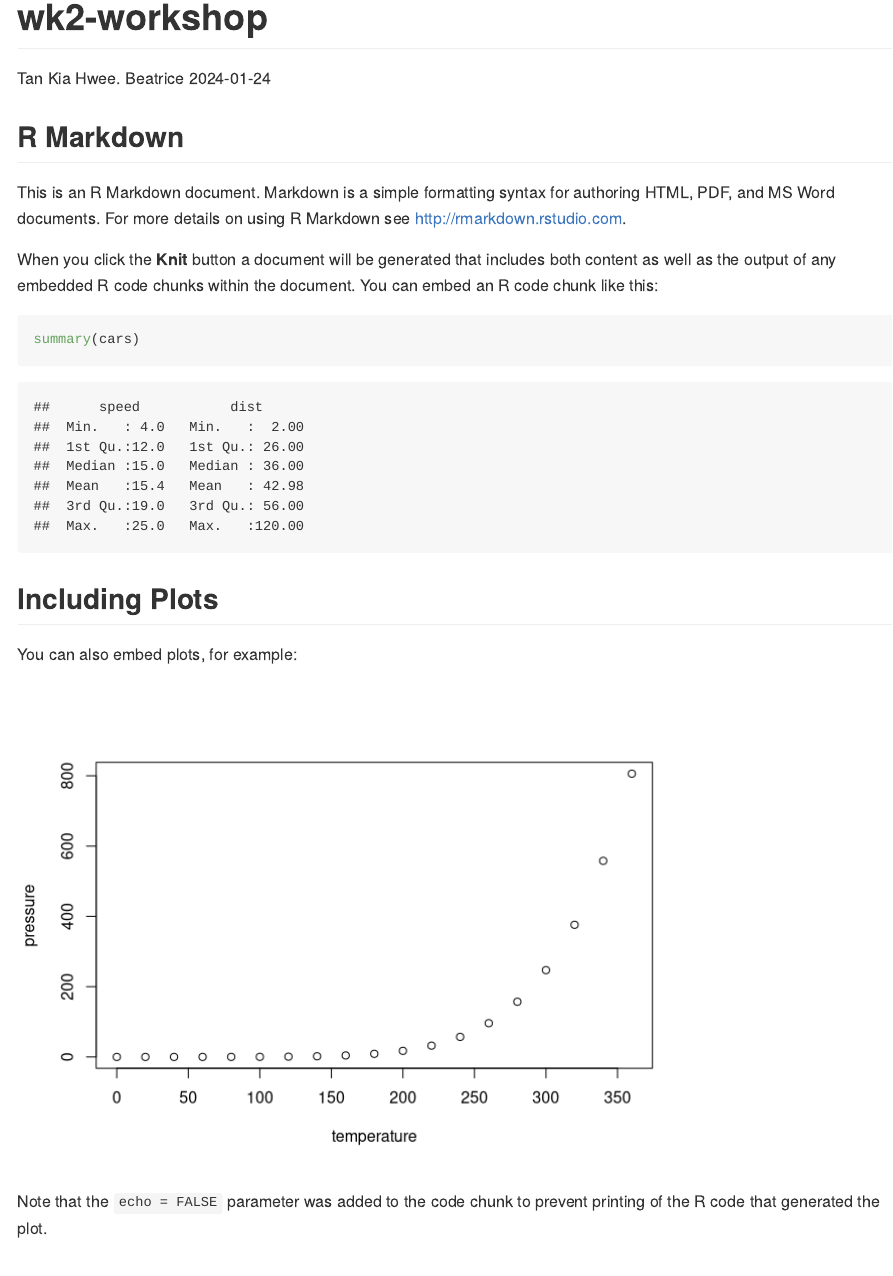
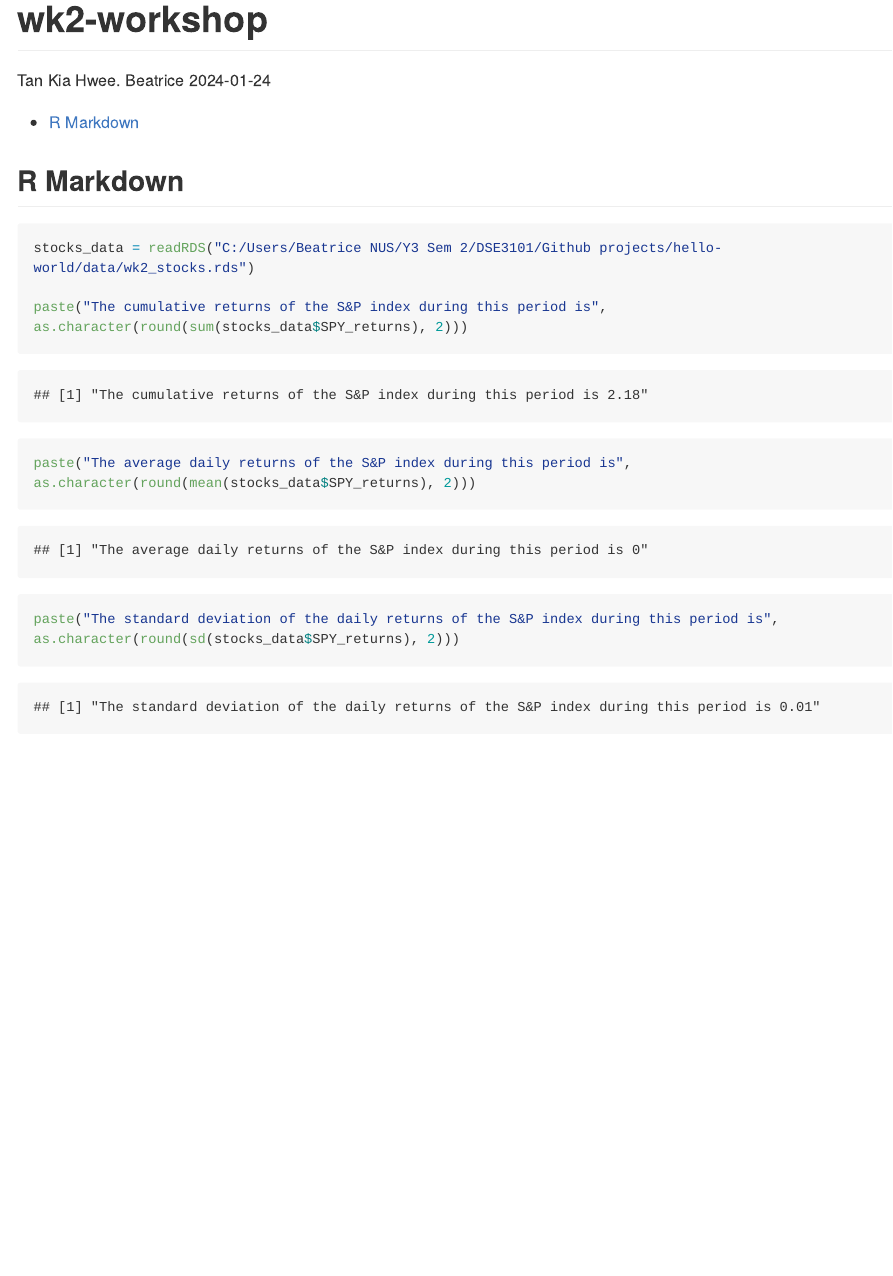
Before and after one commit to Tan-KHB/hello-world, an R Markdown document (wk2_workshop.rmd): the page in a window 1100 px wide, from its top. Rendered offline with R 4.5, knitr and Pandoc, with nearby package versions; long lines of code are wrapped.

Commit message:
commit msg

````diff
--- a/wk2_workshop.rmd
+++ b/wk2_workshop.rmd
@@ -2,7 +2,12 @@
 title: "wk2-workshop"
 author: "Tan Kia Hwee. Beatrice"
 date: "`r Sys.Date()`"
-output: github_document
+output:
+  github_document:
+    toc: true
+    toc_depth: 2
+    fig_width: 7
+    fig_height: 6
 ---
 
 ```{r setup, include=FALSE}
@@ -11,20 +16,11 @@ knitr::opts_chunk$set(echo = TRUE)
 
 ## R Markdown
 
-This is an R Markdown document. Markdown is a simple formatting syntax for authoring HTML, PDF, and MS Word documents. For more details on using R Markdown see <http://rmarkdown.rstudio.com>.
-
-When you click the **Knit** button a document will be generated that includes both content as well as the output of any embedded R code chunks within the document. You can embed an R code chunk like this:
 
 ```{r cars}
-summary(cars)
+stocks_data = readRDS("C:/Users/Beatrice NUS/Y3 Sem 2/DSE3101/Github projects/hello-world/data/wk2_stocks.rds")
+
+paste("The cumulative returns of the S&P index during this period is", as.character(round(sum(stocks_data$SPY_returns), 2)))
+paste("The average daily returns of the S&P index during this period is", as.character(round(mean(stocks_data$SPY_returns), 2)))
+paste("The standard deviation of the daily returns of the S&P index during this period is", as.character(round(sd(stocks_data$SPY_returns), 2)))
 ```
-
-## Including Plots
-
-You can also embed plots, for example:
-
-```{r pressure, echo=FALSE}
-plot(pressure)
-```
-
-Note that the `echo = FALSE` parameter was added to the code chunk to prevent printing of the R code that generated the plot.
````
Also changed, not shown: data/wk2_stocks.rds (added), wk2_workshop.html (deleted), wk2_workshop.md, wk2_workshop_files/figure-gfm/pressure-1.png (deleted).
